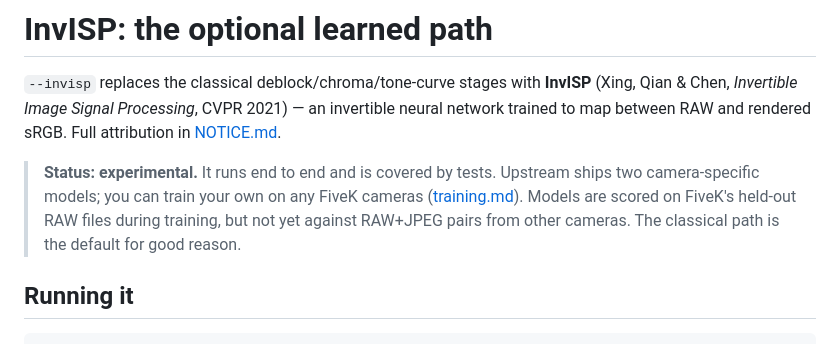
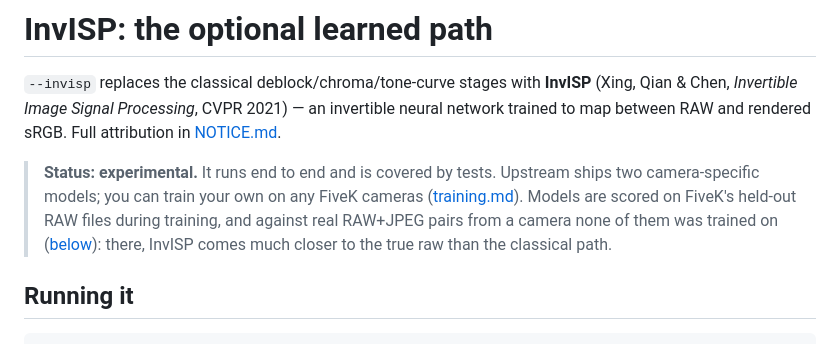
Before and after one commit to Swarce/OpenRAW, a Markdown page: docs/invisp.md, the part around one of its changes. Rendered like a GitHub page.

```diff
--- a/docs/invisp.md
+++ b/docs/invisp.md
@@ -8,8 +8,9 @@ rendered sRGB. Full attribution in [NOTICE.md](../NOTICE.md).
 > **Status: experimental.** It runs end to end and is covered by tests.
 > Upstream ships two camera-specific models; you can train your own on any
 > FiveK cameras ([training.md](training.md)). Models are scored on FiveK's
-> held-out RAW files during training, but not yet against RAW+JPEG pairs from
-> other cameras. The classical path is the default for good reason.
+> held-out RAW files during training, and against real RAW+JPEG pairs from a
+> camera none of them was trained on ([below](#against-a-real-raw-sony-nex-7)):
+> there, InvISP comes much closer to the true raw than the classical path.
 
 ## Running it
 
```
Also changed, not shown: other parts of docs/invisp.md (+64 -14 lines), CHANGELOG.md (+7 -0 lines), README.md (+7 -0 lines), examples/invisp_models_compared.jpg (deleted), examples/nex7_DSC00244_compare.jpg (added), examples/nex7_DSC00245_compare.jpg (added), examples/nex7_DSC00246_compare.jpg (added), examples/nex7_DSC00247_compare.jpg (added), 4 other files.
